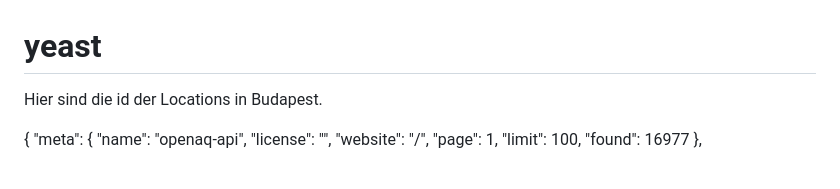
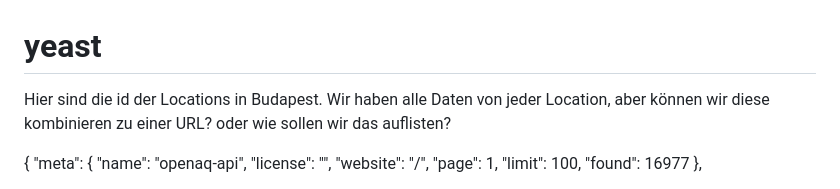
Before and after one commit to lynnbenz/yeast, a Markdown page: README.md, the part around the change. GitHub-like rendering.

```diff
--- a/README.md
+++ b/README.md
@@ -1,6 +1,7 @@
 # yeast
 
 Hier sind die id der Locations in Budapest.
+Wir haben alle Daten von jeder Location, aber können wir diese kombinieren zu einer URL? oder wie sollen wir das auflisten?
 
 {
   "meta": {
```
